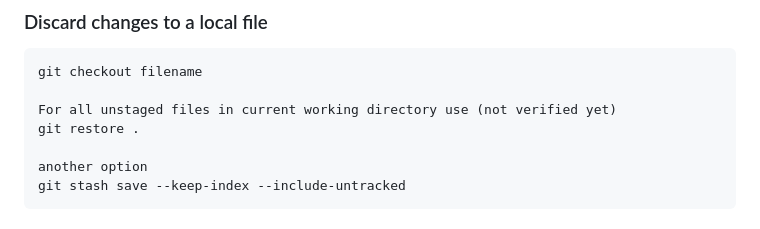
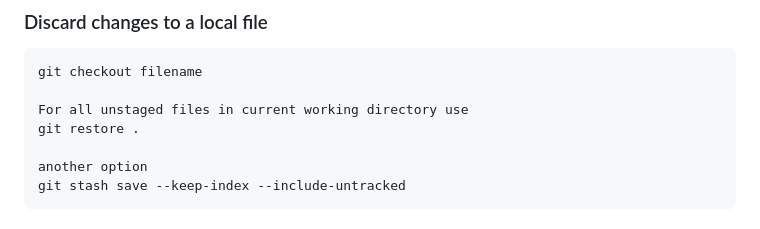
Before and after one commit to dhui808/software-concepts, a Markdown page: git/README.md, the part around the change. Drawn GitHub-style.

```diff
--- a/git/README.md
+++ b/git/README.md
@@ -43,7 +43,7 @@
 ### Discard changes to a local file
     git checkout filename
 
-    For all unstaged files in current working directory use (not verified yet)
+    For all unstaged files in current working directory use
     git restore .
 
     another option
```
